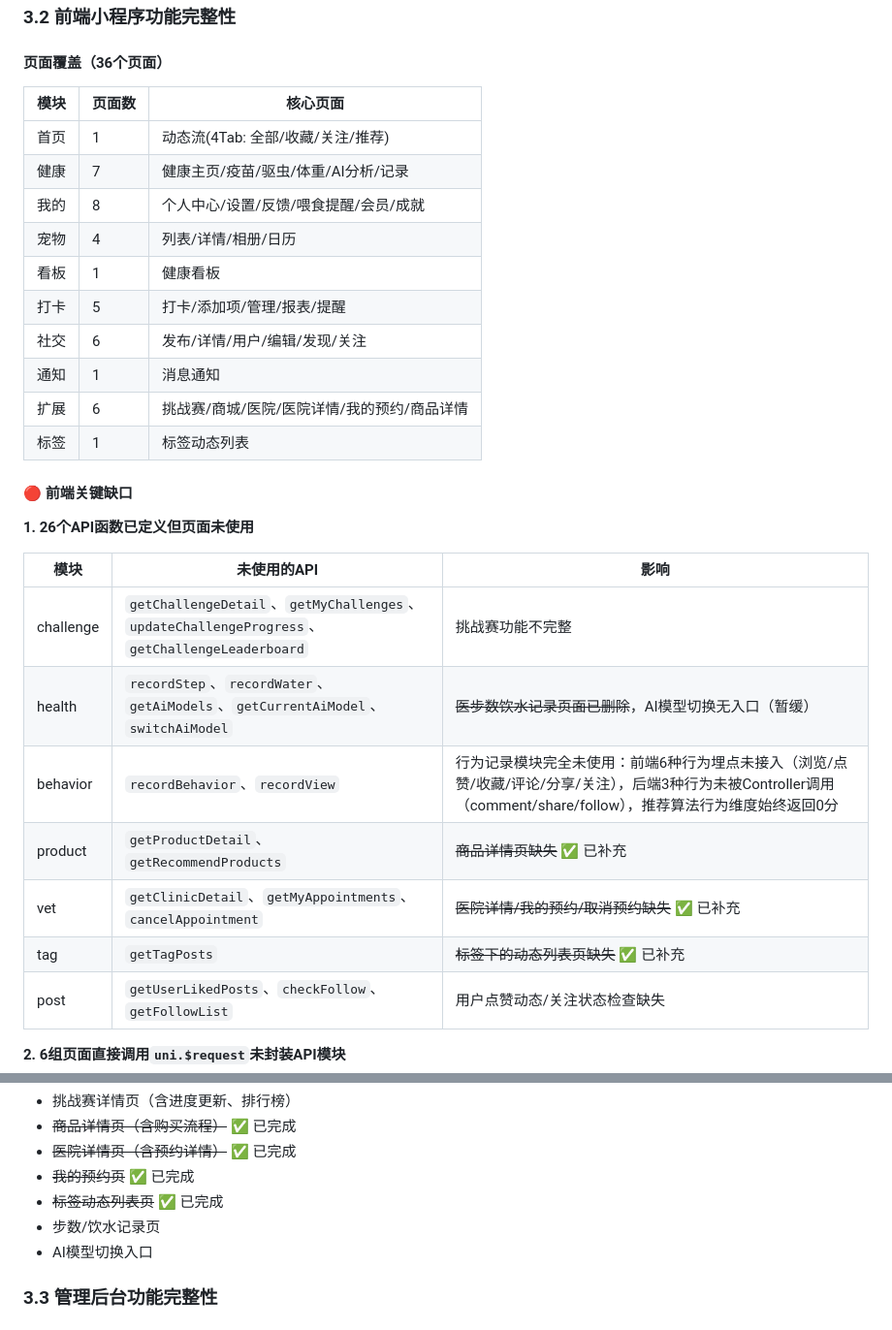
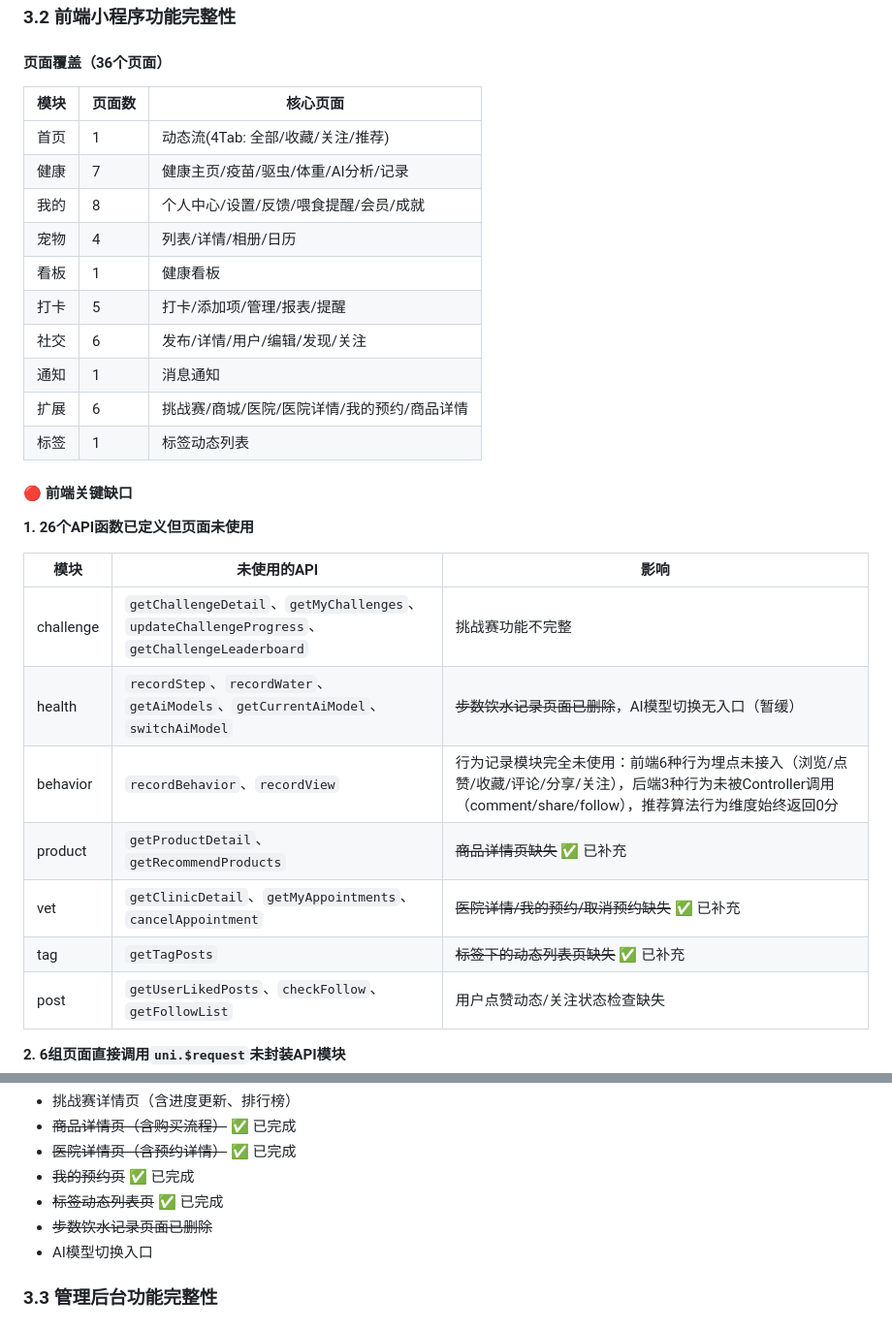
Before and after one commit to zhangshangfei/pet_trail, a Markdown page: docs/项目状态总览.md, 2 parts joined by grey strips. Shown at 97% size. GitHub-like rendering.

```diff
--- a/docs/项目状态总览.md
+++ b/docs/项目状态总览.md
@@ -163,18 +163,18 @@
 
 #### 页面覆盖（36个页面）
 
-| 模块 | 页面数 | 核心页面                   |
-| -- | --- | ---------------------- |
-| 首页 | 1   | 动态流(4Tab: 全部/收藏/关注/推荐) |
-| 健康 | 7   | 健康主页/疫苗/驱虫/体重/AI分析/记录  |
-| 我的 | 8   | 个人中心/设置/反馈/喂食提醒/会员/成就  |
-| 宠物 | 4   | 列表/详情/相册/日历            |
-| 看板 | 1   | 健康看板                   |
-| 打卡 | 5   | 打卡/添加项/管理/报表/提醒        |
-| 社交 | 6   | 发布/详情/用户/编辑/发现/关注      |
-| 通知 | 1   | 消息通知                   |
-| 扩展 | 6 | 挑战赛/商城/医院/医院详情/我的预约/商品详情 |
-| 标签 | 1   | 标签动态列表                    |
+| 模块 | 页面数 | 核心页面                     |
+| -- | --- | ------------------------ |
+| 首页 | 1   | 动态流(4Tab: 全部/收藏/关注/推荐)   |
+| 健康 | 7   | 健康主页/疫苗/驱虫/体重/AI分析/记录    |
+| 我的 | 8   | 个人中心/设置/反馈/喂食提醒/会员/成就    |
+| 宠物 | 4   | 列表/详情/相册/日历              |
+| 看板 | 1   | 健康看板                     |
+| 打卡 | 5   | 打卡/添加项/管理/报表/提醒          |
+| 社交 | 6   | 发布/详情/用户/编辑/发现/关注        |
+| 通知 | 1   | 消息通知                     |
+| 扩展 | 6   | 挑战赛/商城/医院/医院详情/我的预约/商品详情 |
+| 标签 | 1   | 标签动态列表                   |
 
 #### 🔴 前端关键缺口
 
@@ -183,11 +183,11 @@
 | 模块        | 未使用的API                                                                                    | 影响                                                                                                   |
 | --------- | ------------------------------------------------------------------------------------------ | ---------------------------------------------------------------------------------------------------- |
 | challenge | `getChallengeDetail`、`getMyChallenges`、`updateChallengeProgress`、`getChallengeLeaderboard` | 挑战赛功能不完整                                                                                             |
-| health    | `recordStep`、`recordWater`、`getAiModels`、`getCurrentAiModel`、`switchAiModel`               | ~~医步数饮水记录页面已删除~~，AI模型切换无入口（暂缓）                                                                       |
+| health    | `recordStep`、`recordWater`、`getAiModels`、`getCurrentAiModel`、`switchAiModel`               | ~~步数饮水记录页面已删除~~，AI模型切换无入口（暂缓）                                                                        |
 | behavior  | `recordBehavior`、`recordView`                                                              | 行为记录模块完全未使用：前端6种行为埋点未接入（浏览/点赞/收藏/评论/分享/关注），后端3种行为未被Controller调用（comment/share/follow），推荐算法行为维度始终返回0分 |
-| product   | `getProductDetail`、`getRecommendProducts`                                                  | ~~商品详情页缺失~~ ✅ 已补充                                                                                              |
+| product   | `getProductDetail`、`getRecommendProducts`                                                  | ~~商品详情页缺失~~ ✅ 已补充                                                                                    |
 | vet       | `getClinicDetail`、`getMyAppointments`、`cancelAppointment`                                  | ~~医院详情/我的预约/取消预约缺失~~ ✅ 已补充                                                                           |
-| tag       | `getTagPosts`                                                                              | ~~标签下的动态列表页缺失~~ ✅ 已补充                                                                           |
+| tag       | `getTagPosts`                                                                              | ~~标签下的动态列表页缺失~~ ✅ 已补充                                                                                |
 | post      | `getUserLikedPosts`、`checkFollow`、`getFollowList`                                          | 用户点赞动态/关注状态检查缺失                                                                                      |
 
 **2. 6组页面直接调用`uni.$request`未封装API模块**
@@ -207,7 +207,7 @@
 - ~~医院详情页（含预约详情）~~ ✅ 已完成
 - ~~我的预约页~~ ✅ 已完成
 - ~~标签动态列表页~~ ✅ 已完成
-- 步数/饮水记录页
+- ~~步数饮水记录页面已删除~~
 - AI模型切换入口
 
 ### 3.3 管理后台功能完整性
```
Also changed, not shown: other parts of docs/项目状态总览.md (+13 -13 lines).
